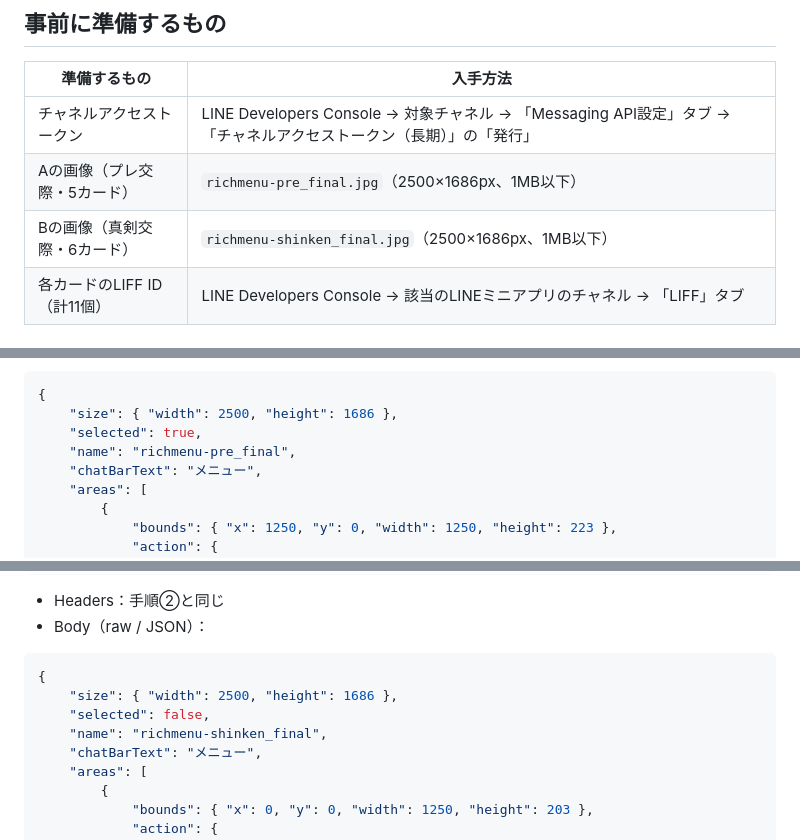
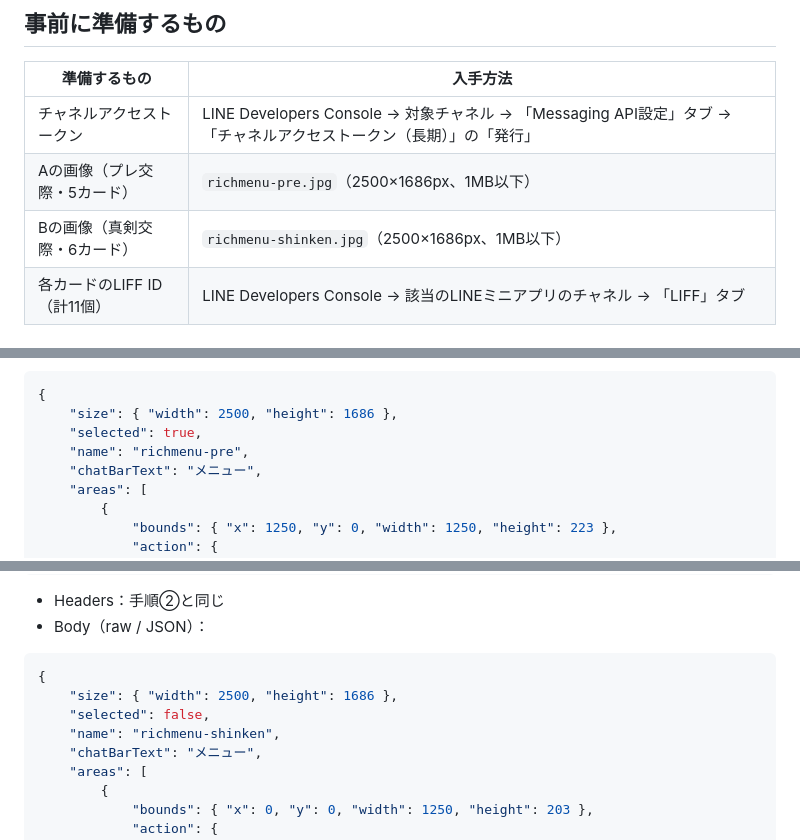
Before and after one commit to marriagesketch/-page-, a Markdown page: リッチメニュー設定手順書_最終版.md, 3 parts joined by grey strips. GitHub-like rendering.

```diff
--- a/リッチメニュー設定手順書_最終版.md
+++ b/リッチメニュー設定手順書_最終版.md
@@ -16,8 +16,8 @@ Postmanを使用します（Postmanのインストール・チャネルアクセ
 | 準備するもの | 入手方法 |
 |---|---|
 | チャネルアクセストークン | LINE Developers Console → 対象チャネル → 「Messaging API設定」タブ → 「チャネルアクセストークン（長期）」の「発行」 |
-| Aの画像（プレ交際・5カード） | `richmenu-pre_final.jpg`（2500×1686px、1MB以下） |
-| Bの画像（真剣交際・6カード） | `richmenu-shinken_final.jpg`（2500×1686px、1MB以下） |
+| Aの画像（プレ交際・5カード） | `richmenu-pre.jpg`（2500×1686px、1MB以下） |
+| Bの画像（真剣交際・6カード） | `richmenu-shinken.jpg`（2500×1686px、1MB以下） |
 | 各カードのLIFF ID（計11個） | LINE Developers Console → 該当のLINEミニアプリのチャネル → 「LIFF」タブ |
 
 ### 今回必要なLIFF ID一覧
@@ -84,7 +84,7 @@ https://api.line.me/v2/bot/richmenu
 {
     "size": { "width": 2500, "height": 1686 },
     "selected": true,
-    "name": "richmenu-pre_final",
+    "name": "richmenu-pre",
     "chatBarText": "メニュー",
     "areas": [
         {
@@ -159,7 +159,7 @@ https://api.line.me/v2/bot/richmenu
 {
     "size": { "width": 2500, "height": 1686 },
     "selected": false,
-    "name": "richmenu-shinken_final",
+    "name": "richmenu-shinken",
     "chatBarText": "メニュー",
     "areas": [
         {
```
Also changed, not shown: other parts of リッチメニュー設定手順書_最終版.md (+2 -2 lines).
